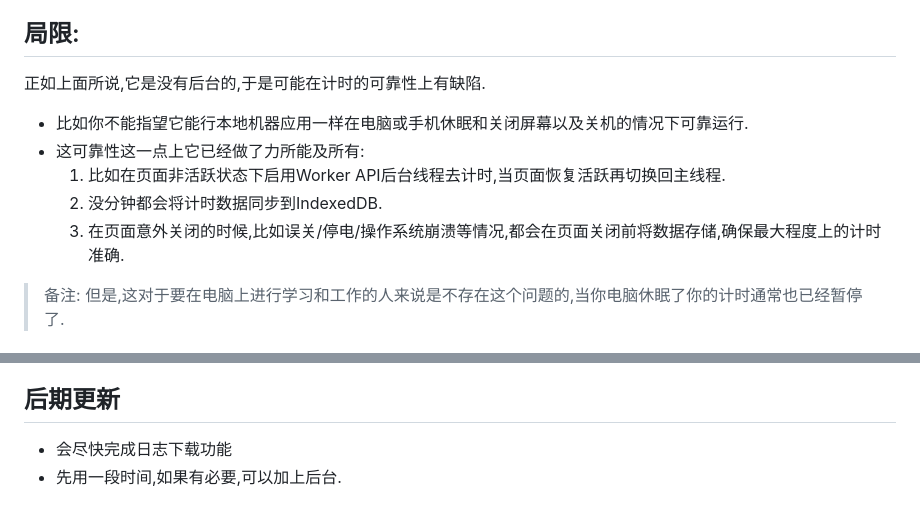
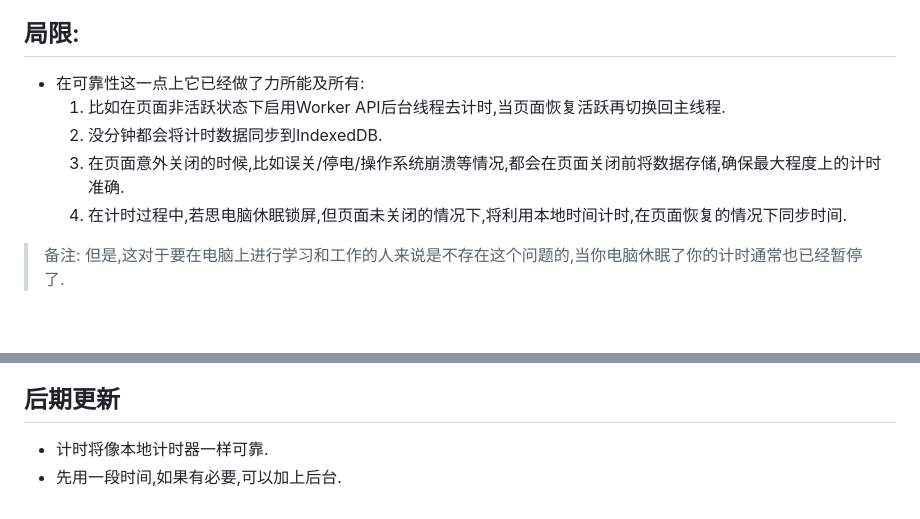
Before and after one commit to me-lixin/me-lixin.github.io, a Markdown page: README.md, 2 parts joined by grey strips. Rendered like a GitHub page; blank space fills up the shorter version.

Commit message:
根据功能的实际情况更新了自述文件

```diff
--- a/README.md
+++ b/README.md
@@ -3,12 +3,11 @@
 Simple Skills是一款朴素的技能管理工具,它是一款**长计时**工具,因为我自己需要一款长计时工具,而市面上没有什么专门的长计时工具,所以我根据自己的需求写了一款,这是一款**离线应用**,除了打开页面需要网络,其他都不依赖网络就能运行,用户的**所有数据都存储在用户自己的电脑上**.
 
 ## 局限:
-正如上面所说,它是没有后台的,于是可能在计时的可靠性上有缺陷.
-- 比如你不能指望它能行本地机器应用一样在电脑或手机休眠和关闭屏幕以及关机的情况下可靠运行.
-- 这可靠性这一点上它已经做了力所能及所有:
+- 在可靠性这一点上它已经做了力所能及所有:
     1. 比如在页面非活跃状态下启用Worker API后台线程去计时,当页面恢复活跃再切换回主线程.
     2. 没分钟都会将计时数据同步到IndexedDB.
     3. 在页面意外关闭的时候,比如误关/停电/操作系统崩溃等情况,都会在页面关闭前将数据存储,确保最大程度上的计时准确.
+    4. 在计时过程中,若思电脑休眠锁屏,但页面未关闭的情况下,将利用本地时间计时,在页面恢复的情况下同步时间.
 
 > 备注:
 但是,这对于要在电脑上进行学习和工作的人来说是不存在这个问题的,当你电脑休眠了你的计时通常也已经暂停了.
@@ -78,5 +77,5 @@ Simple Skills是一款朴素的技能管理工具,它是一款**长计时**工
 - 基于以上种种,于是就有了这么一款朴素的技能工具.
 
 ## 后期更新
-- 会尽快完成日志下载功能
+- 计时将像本地计时器一样可靠.
 - 先用一段时间,如果有必要,可以加上后台.
```
